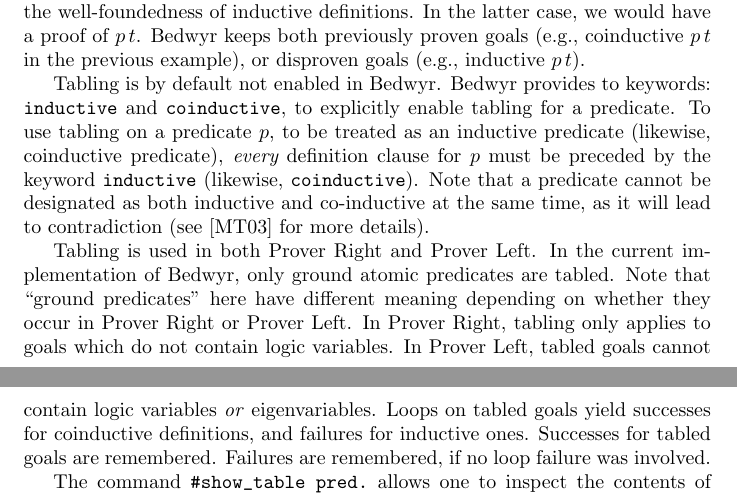
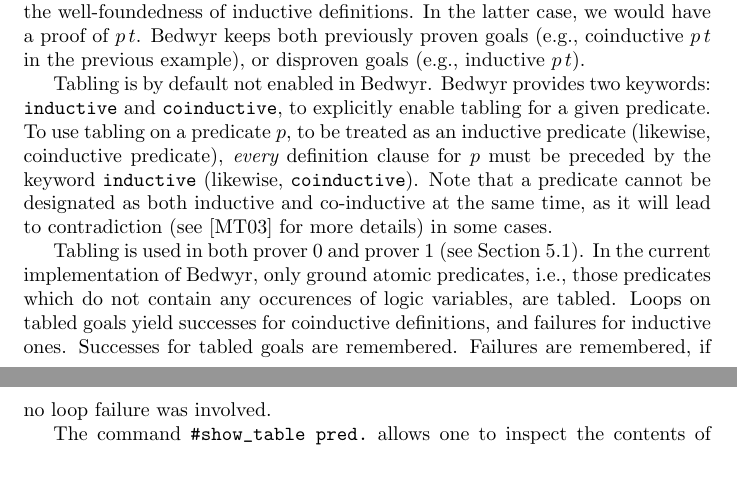
Before and after one commit to kyagrd/bedwyr, a LaTeX document (bedwyr/doc/userguide.tex): two parts of pages 9 and 10 of 17, joined at a grey line, cut so that both start at the same text, the shorter picture padded with empty space. Compiled offline with pdfLaTeX.

Commit message:
I did some more change in the tabling section. I dropped the term 'Prover Right' and 'Prover Left' and use 'prover 0' and 'prover 1' instead, which is consistent with the terminology in Section 5. I also removed the sentence that says "'Prover Right' tables only goals with no logic variables and Prover Left table goals with no logic variables and eigenvariables". Instead we can just say that we table goals without logic variables, because when we switch to prover 0 from prover 1, all the eigenvariables will be converted to logic variables anyway, so from the viewpoint of prover 0, there's no eigenvariables in the goals.

```diff
--- a/bedwyr/doc/userguide.tex
+++ b/bedwyr/doc/userguide.tex
@@ -515,24 +515,21 @@
 (e.g., coinductive $p\,t$ in the previous example),
 or disproven goals (e.g., inductive $p\,t$).
 
-Tabling is by default not enabled in Bedwyr. Bedwyr provides to
+Tabling is by default not enabled in Bedwyr. Bedwyr provides two
 keywords: \texttt{inductive} and \texttt{coinductive}, to explicitly
-enable tabling for a predicate.
+enable tabling for a given predicate.
 To use tabling on a predicate $p$, to be treated as an inductive predicate
 (likewise, coinductive predicate), {\em every} definition clause for $p$
 must be preceded by the keyword \texttt{inductive}
 (likewise, \texttt{coinductive}).
 Note that a predicate cannot be designated as both inductive and co-inductive
 at the same time, as it will lead to contradiction (see
-\cite{momigliano03types} for more details).
+\cite{momigliano03types} for more details) in some cases.
 
-Tabling is used in both Prover Right and Prover Left.
-In the current implementation of Bedwyr, only ground atomic predicates
-are tabled. Note that ``ground predicates'' here have different meaning
-depending on whether they occur in Prover Right or Prover Left.
-In Prover Right, tabling only applies to goals which do not contain logic
-variables. In Prover Left, tabled goals cannot contain logic variables
-\emph{or} eigenvariables.
+Tabling is used in both prover 0 and prover 1 (see Section~\ref{psearch}).
+In the current implementation of Bedwyr, only ground atomic predicates, i.e.,
+those predicates which do not contain any occurences of logic variables,
+are tabled.
 Loops on tabled goals yield successes for coinductive definitions,
 and failures for inductive ones.
 Successes for tabled goals are remembered.
```
Also changed, not shown: bedwyr/doc/userguide.tex (4 more changed lines).
